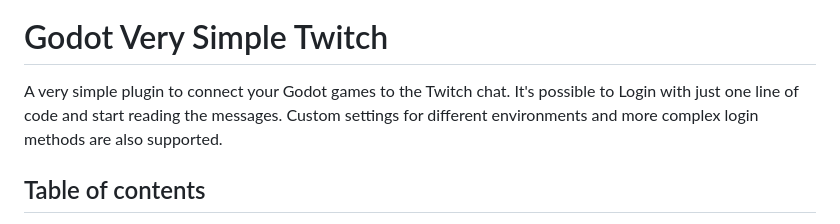
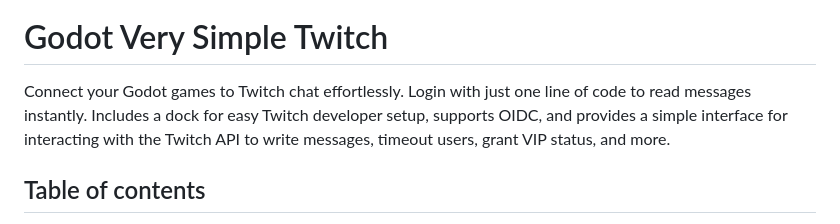
Before and after one commit to rothiotome/godot-very-simple-twitch, a Markdown page: README.md, the part around the change. Drawn GitHub-style.

Commit message:
improved description

```diff
--- a/README.md
+++ b/README.md
@@ -5,7 +5,7 @@
 
 ![Logo](./icon.svg)
 # Godot Very Simple Twitch
-A very simple plugin to connect your Godot games to the Twitch chat. It's possible to Login with just one line of code and start reading the messages. Custom settings for different environments and more complex login methods are also supported.
+Connect your Godot games to Twitch chat effortlessly. Login with just one line of code to read messages instantly. Includes a dock for easy Twitch developer setup, supports OIDC, and provides a simple interface for interacting with the Twitch API to write messages, timeout users, grant VIP status, and more.
 
 ## Table of contents
 - [How to install](#how-to-install)
```
